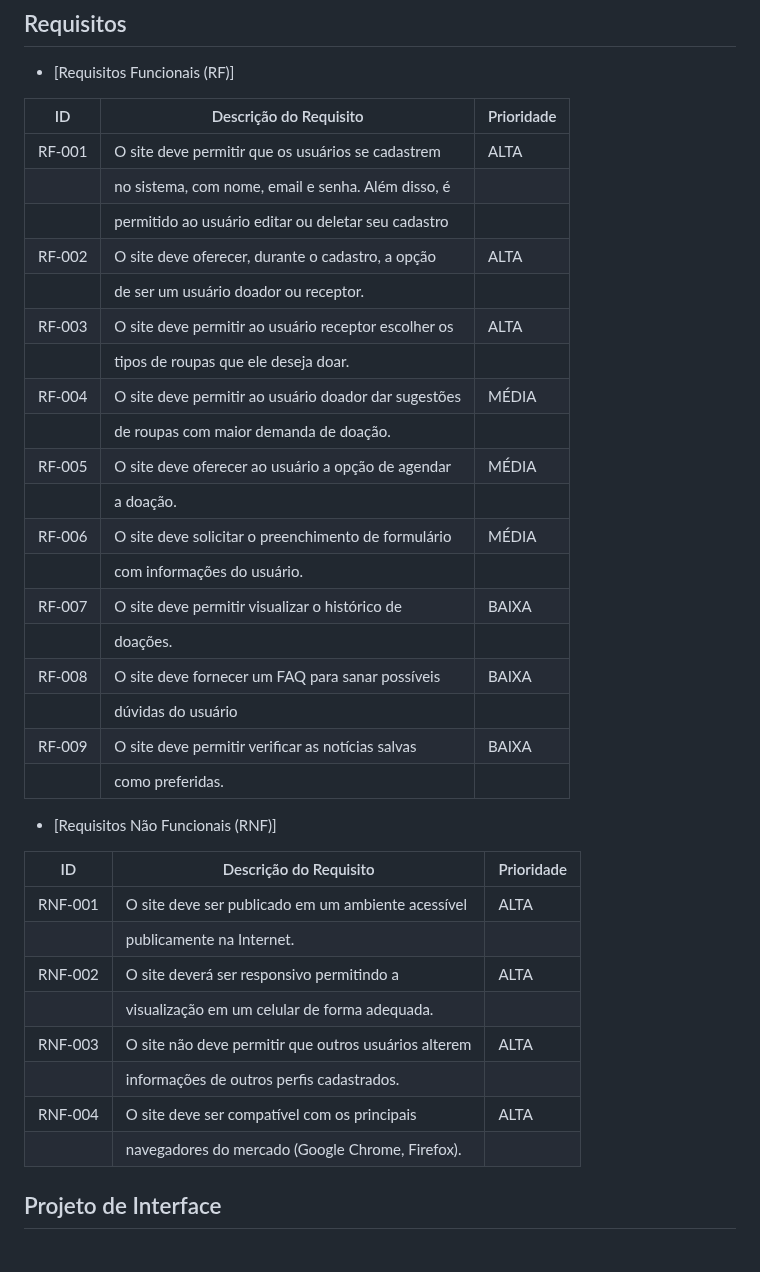
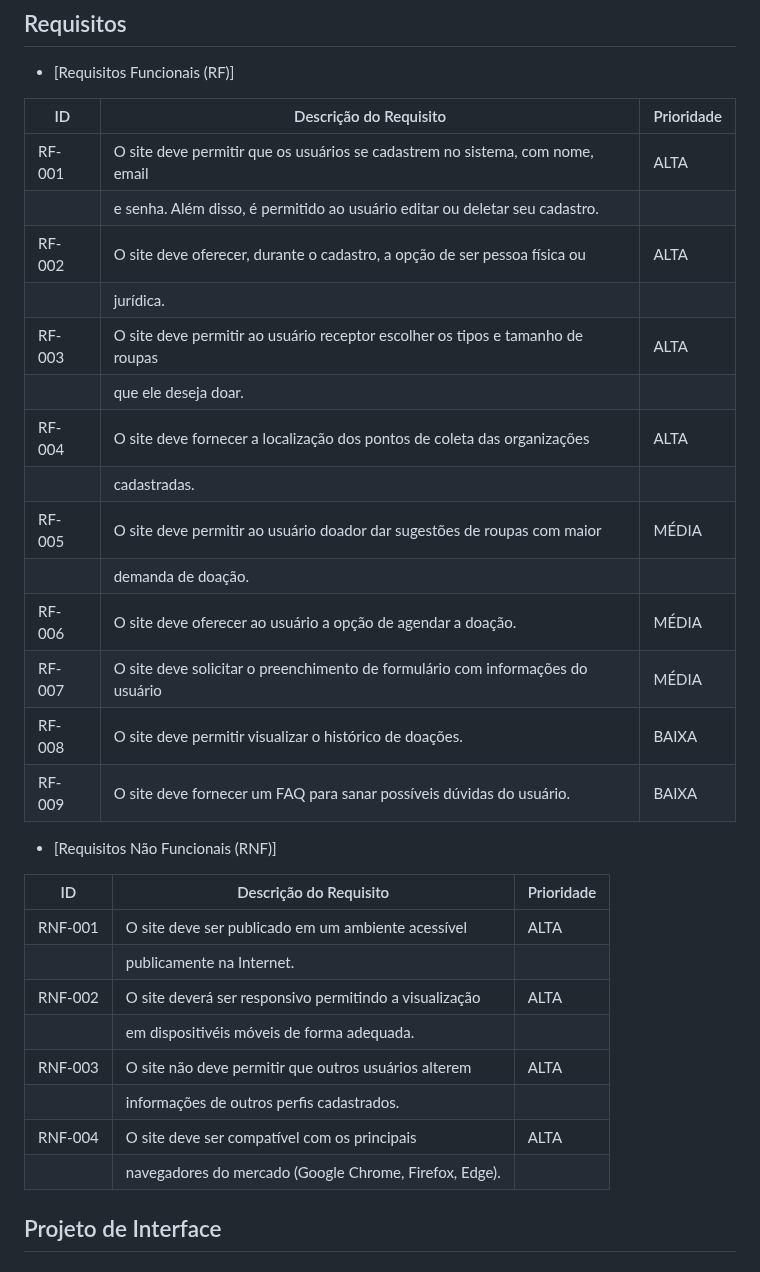
Before and after one commit to ICEI-PUC-Minas-PMGCC-TI/ti-1-pmg-cc-t-20241-fios-de-bondade, a Markdown page: docs/README.md, the part around the change. Rendered like a GitHub page.

```diff
--- a/docs/README.md
+++ b/docs/README.md
@@ -92,40 +92,35 @@ Com base na análise das personas, foram identificadas as seguintes histórias d
 
 - [Requisitos Funcionais (RF)]
 
-|ID    |            Descrição do Requisito                   | Prioridade |
-|------|-----------------------------------------------------|------------|
-|RF-001| O site deve permitir que os usuários se cadastrem   |   ALTA     |
-|      |  no sistema, com nome, email e senha. Além disso, é |            |
-|      |  permitido ao usuário editar ou deletar seu cadastro|            |
-|RF-002| O site deve oferecer, durante o cadastro, a opção   |   ALTA     |
-|      |  de ser um usuário doador ou receptor.              |            |
-|RF-003| O site deve permitir ao usuário receptor escolher os|   ALTA     |
-|      | tipos de roupas que ele deseja doar.                |            |
-|RF-004| O site deve permitir ao usuário doador dar sugestões|   MÉDIA    |
-|      | de roupas com maior demanda de doação.              |            |
-|RF-005| O site deve oferecer ao usuário a opção de agendar  |   MÉDIA    |
-|      | a doação.                                           |            |
-|RF-006| O site deve solicitar o preenchimento de formulário |   MÉDIA    |
-|      | com informações do usuário.                         |            |
-|RF-007| O site deve permitir visualizar o histórico de      |   BAIXA    |
-|      | doações.                                            |            |
-|RF-008| O site deve fornecer um FAQ para sanar possíveis    |   BAIXA    |
-|      | dúvidas do usuário                                  |            |
-|RF-009| O site deve permitir verificar as notícias salvas   |   BAIXA    |
-|      | como preferidas.                                    |            |
+|ID    |            Descrição do Requisito                                             | Prioridade |
+|------|-------------------------------------------------------------------------------|------------|
+|RF-001| O site deve permitir que os usuários se cadastrem  no sistema, com nome, email|   ALTA     |
+|      | e senha. Além disso, é permitido ao usuário editar ou deletar seu cadastro.   |            |
+|RF-002| O site deve oferecer, durante o cadastro, a opção de ser pessoa física ou     |   ALTA     |
+|      | jurídica.                                                                     |            |
+|RF-003| O site deve permitir ao usuário receptor escolher os tipos e tamanho de roupas|   ALTA     |
+|      | que ele deseja doar.                                                          |            |
+|RF-004| O site deve fornecer a localização dos pontos de coleta das organizações      |   ALTA     |
+|      | cadastradas.                                                                  |            |
+|RF-005| O site deve permitir ao usuário doador dar sugestões de roupas com maior      |   MÉDIA    |
+|      | demanda de doação.                                                            |            |
+|RF-006| O site deve oferecer ao usuário a opção de agendar  a doação.                 |   MÉDIA    |
+|RF-007| O site deve solicitar o preenchimento de formulário com informações do usuário|   MÉDIA    |
+|RF-008| O site deve permitir visualizar o histórico de doações.                       |   BAIXA    |
+|RF-009| O site deve fornecer um FAQ para sanar possíveis dúvidas do usuário.          |   BAIXA    |
 
 - [Requisitos Não Funcionais (RNF)]
 
-|ID     |            Descrição do Requisito                   | Prioridade  |
-|-------|-----------------------------------------------------|-------------|
-|RNF-001|O site deve ser publicado em um ambiente acessível   |   ALTA      |
-|       | publicamente na Internet.                           |             |
-|RNF-002| O site deverá ser responsivo permitindo a           |   ALTA      |
-|       | visualização em um celular de forma adequada.       |             |
-|RNF-003| O site não deve permitir que outros usuários alterem|  ALTA       |
-|       | informações de outros perfis cadastrados.           |             |
-|RNF-004| O site deve ser compatível com os principais        |  ALTA       |
-|      | navegadores do mercado (Google Chrome, Firefox).     |             |
+|ID     |            Descrição do Requisito                     | Prioridade  |
+|-------|-------------------------------------------------------|-------------|
+|RNF-001| O site deve ser publicado em um ambiente acessível    |   ALTA      |
+|       | publicamente na Internet.                             |             |
+|RNF-002| O site deverá ser responsivo permitindo a visualização|   ALTA      |
+|       | em dispositivéis móveis de forma adequada.            |             |
+|RNF-003| O site não deve permitir que outros usuários alterem  |  ALTA       |
+|       | informações de outros perfis cadastrados.             |             |
+|RNF-004| O site deve ser compatível com os principais          |  ALTA       |
+|       | navegadores do mercado (Google Chrome, Firefox, Edge).|             |
 
 ## Projeto de Interface
 
```
